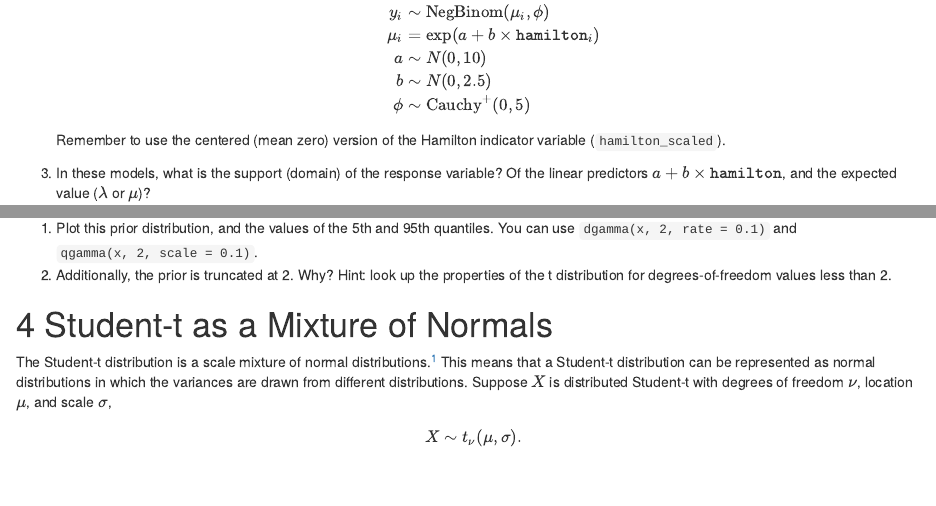
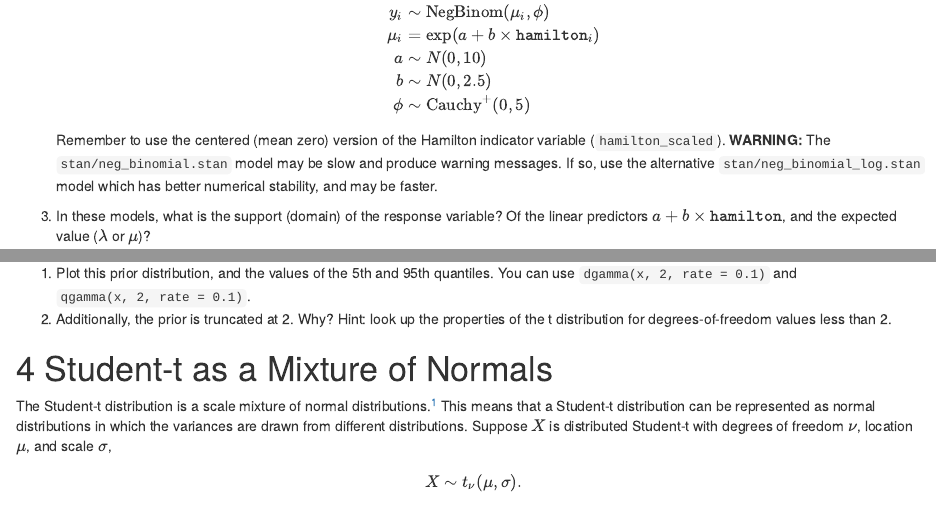
Before and after one commit to UW-CSSS-564/assignment-2017-3-public, an R Markdown document (README.Rmd): the page in a window 1100 px wide, from 1690 px down, and a second part further down, joined at a grey line. Rendered offline with R 4.5, knitr and Pandoc, with nearby package versions; code that draws random numbers runs with fixed seeds of ours.

```diff
--- a/README.Rmd
+++ b/README.Rmd
@@ -79,6 +79,10 @@
     \end{aligned}
     $$
     Remember to use the centered (mean zero) version of the Hamilton indicator variable (`hamilton_scaled`).
+    **WARNING:** The `stan/neg_binomial.stan` model may be slow and produce warning
+    messages. If so, use the alternative `stan/neg_binomial_log.stan` model which has
+    better numerical stability, and may be faster.
+
 
 3. In these models, what is the support (domain) of the response variable? Of the linear predictors $a + b \times \mathtt{hamilton}$, and the expected value ($\lambda$ or $\mu$)?
 
@@ -132,7 +136,7 @@
 The Student-t distribution is used because it has wider tails and thus is less sensitive to outliers than a normal distribution.
 However, the researcher generally has no information about the value of the degrees of freedom. So why was this distribution chosen?
 
-1. Plot this prior distribution, and the values of the 5th and 95th quantiles. You can use `dgamma(x, 2, rate = 0.1)` and `qgamma(x, 2, scale = 0.1)`.
+1. Plot this prior distribution, and the values of the 5th and 95th quantiles. You can use `dgamma(x, 2, rate = 0.1)` and `qgamma(x, 2, rate = 0.1)`.
 2. Additionally, the prior is truncated at 2. Why? Hint: look up the properties of the t distribution for degrees-of-freedom values less than 2.
 
 
```
